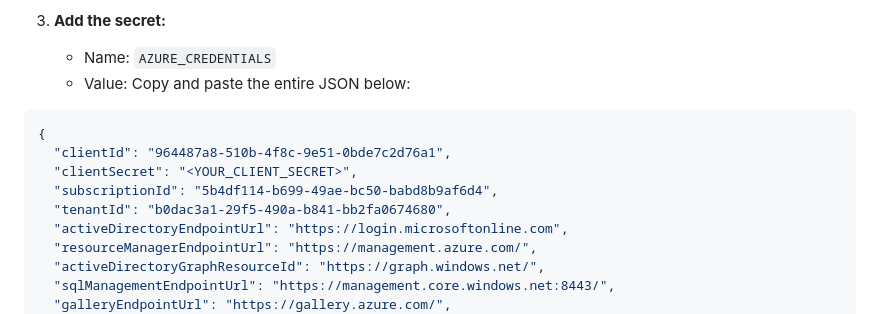
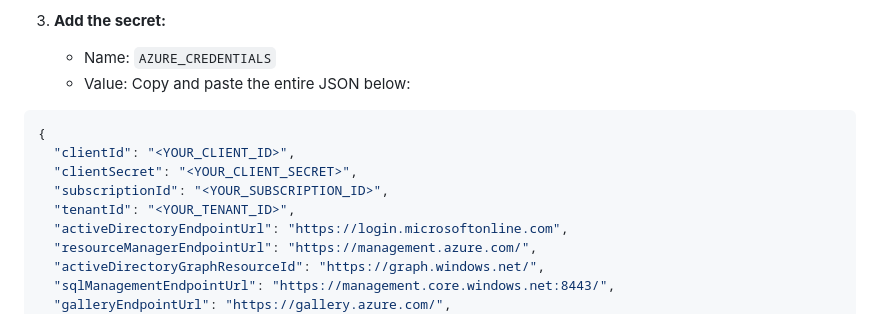
Before and after one commit to kireland3517/voice-agents-platform, a Markdown page: GITHUB_SECRETS_SETUP.md, the part around the change. Rendered like a GitHub page.

Commit message:
Replace Azure tenant/subscription/client IDs in docs with placeholders
Co-Authored-By: Claude Sonnet 5.5 <noreply@anthropic.com>

````diff
--- a/GITHUB_SECRETS_SETUP.md
+++ b/GITHUB_SECRETS_SETUP.md
@@ -13,10 +13,10 @@
 
 ```json
 {
-  "clientId": "964487a8-510b-4f8c-9e51-0bde7c2d76a1",
+  "clientId": "<YOUR_CLIENT_ID>",
   "clientSecret": "<YOUR_CLIENT_SECRET>",
-  "subscriptionId": "5b4df114-b699-49ae-bc50-babd8b9af6d4",
-  "tenantId": "b0dac3a1-29f5-490a-b841-bb2fa0674680",
+  "subscriptionId": "<YOUR_SUBSCRIPTION_ID>",
+  "tenantId": "<YOUR_TENANT_ID>",
   "activeDirectoryEndpointUrl": "https://login.microsoftonline.com",
   "resourceManagerEndpointUrl": "https://management.azure.com/",
   "activeDirectoryGraphResourceId": "https://graph.windows.net/",
````
Also changed, not shown: UPLOAD_TO_BLOB_STORAGE.md (+3 -3 lines).
